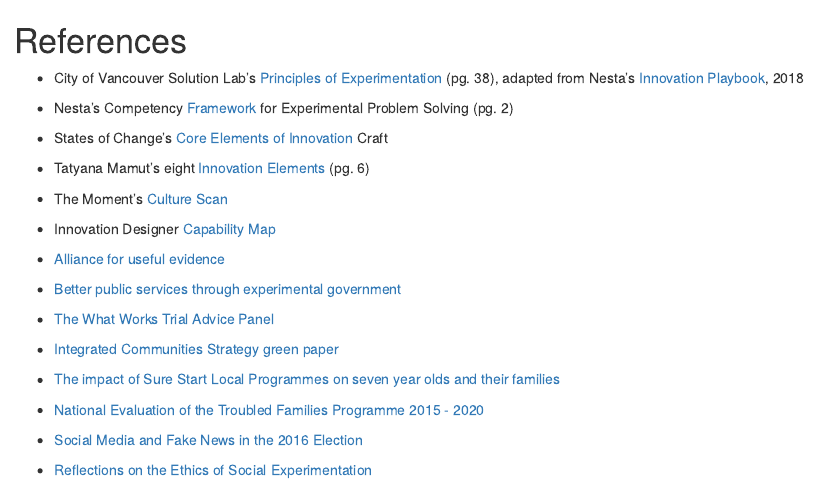
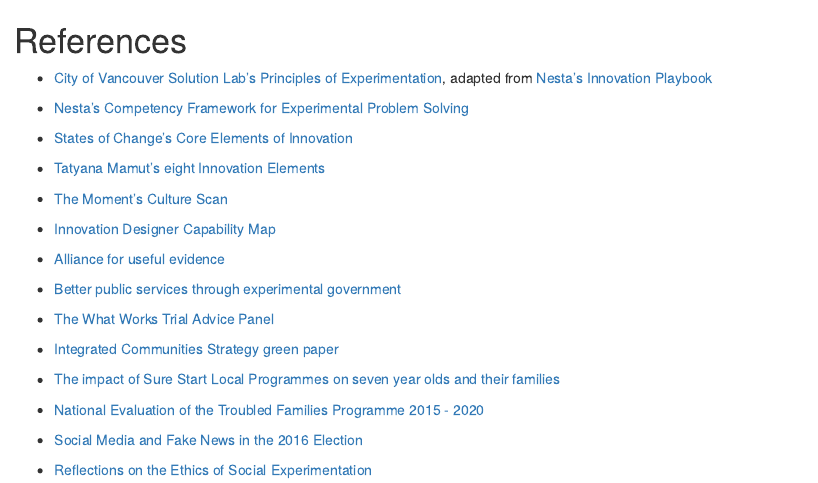
Before and after one commit to NoushinN/experimentation_course, an R Markdown document (initiating_an_experiment/05-references.Rmd): the page in a window 1100 px wide, from its top. Rendered offline with R 4.5, knitr and Pandoc, with nearby package versions; drawn as R Markdown's standard HTML page in place of the format the file asks for.

Commit message:
ref update

```diff
--- a/initiating_an_experiment/05-references.Rmd
+++ b/initiating_an_experiment/05-references.Rmd
@@ -3,17 +3,17 @@
 '`
 
 
-- City of Vancouver Solution Lab’s [Principles of Experimentation](https://vancouver.ca/files/cov/navigating-complexity-solutions-lab.pdf) (pg. 38), adapted from Nesta’s [Innovation Playbook](https://www.nesta.org.uk/toolkit/playbook-for-innovation-learning/), 2018
+- [City of Vancouver Solution Lab’s Principles of Experimentation](https://vancouver.ca/files/cov/navigating-complexity-solutions-lab.pdf), adapted from [Nesta’s Innovation Playbook](https://www.nesta.org.uk/toolkit/playbook-for-innovation-learning/)
 
-- Nesta’s Competency [Framework](https://media.nesta.org.uk/documents/Nesta_CompetencyFramework_Guide_July2019.pdf) for Experimental Problem Solving (pg. 2)
+- [Nesta’s Competency Framework for Experimental Problem Solving](https://media.nesta.org.uk/documents/Nesta_CompetencyFramework_Guide_July2019.pdf)
 
-- States of Change’s [Core Elements of Innovation](https://states-of-change.org/assets/images/StatesofChange_Curriculum_Craft.png) Craft
+- [States of Change’s Core Elements of Innovation](https://states-of-change.org/assets/images/StatesofChange_Curriculum_Craft.png)
 
-- Tatyana Mamut’s eight [Innovation Elements](https://gww.gov.bc.ca/sites/default/files/group/file/2019/0207/remixtatyanamamutleadingacultureofinnovationlowres.pdf) (pg. 6)
+- [Tatyana Mamut’s eight Innovation Elements](https://gww.gov.bc.ca/sites/default/files/group/file/2019/0207/remixtatyanamamutleadingacultureofinnovationlowres.pdf)
 
-- The Moment’s [Culture Scan](https://info.themoment.is/innovationculture)
+- [The Moment’s Culture Scan](https://info.themoment.is/innovationculture)
 
-- Innovation Designer [Capability Map](https://cdn2.hubspot.net/hubfs/3903042/themoment_InnovationDesignersCapabilityMap.pdf)
+- [Innovation Designer Capability Map](https://cdn2.hubspot.net/hubfs/3903042/themoment_InnovationDesignersCapabilityMap.pdf)
 
 - [Alliance for useful evidence](https://www.alliance4usefulevidence.org/)
 
```
